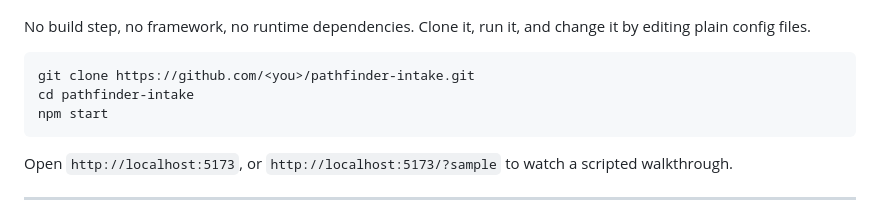
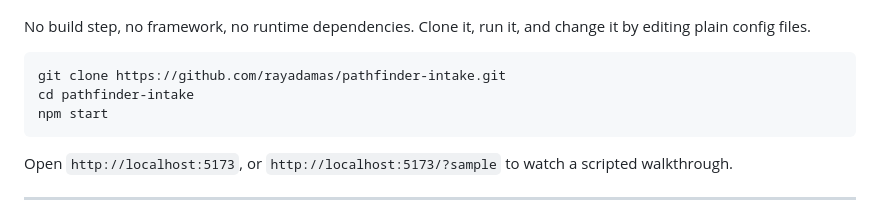
Before and after one commit to rayadamas/pathfinder-intake, a Markdown page: README.md, the part around the change. Drawn GitHub-style.

Commit message:
README: real clone URL

````diff
--- a/README.md
+++ b/README.md
@@ -9,7 +9,7 @@ Pathfinder is a conversational intake. It learns what someone wants before anyon
 No build step, no framework, no runtime dependencies. Clone it, run it, and change it by editing plain config files.
 
 ```bash
-git clone https://github.com/<you>/pathfinder-intake.git
+git clone https://github.com/rayadamas/pathfinder-intake.git
 cd pathfinder-intake
 npm start
 ```
````
